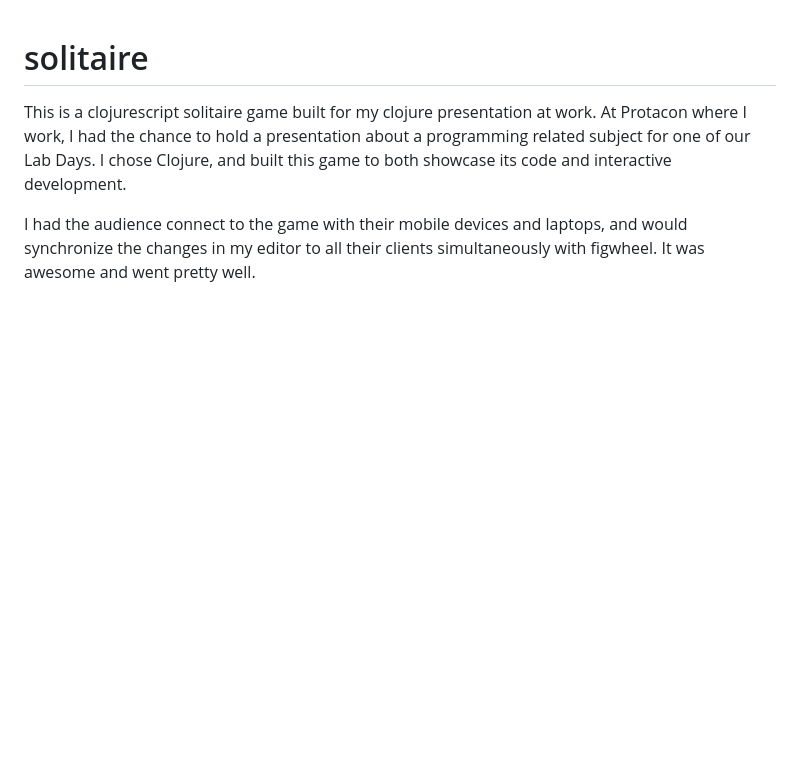
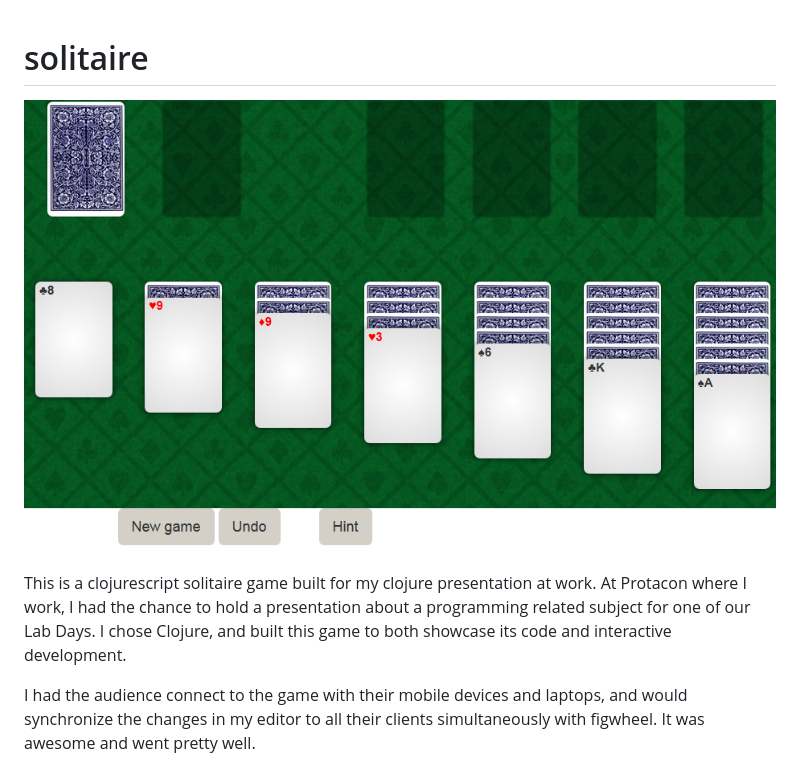
Before and after one commit to mikavilpas/solitaire, a Markdown page: README.md, the part around the change. GitHub-like rendering; pictures changed too: readme-pics/game-board.PNG (added); blank space fills up the shorter version.

Commit message:
Add screenshot of game

```diff
--- a/README.md
+++ b/README.md
@@ -1,4 +1,6 @@
 # solitaire
+
+![game board](readme-pics/game-board.PNG)
 
 This is a clojurescript solitaire game built for my clojure
 presentation at work. At Protacon where I work, I had the chance to
```
